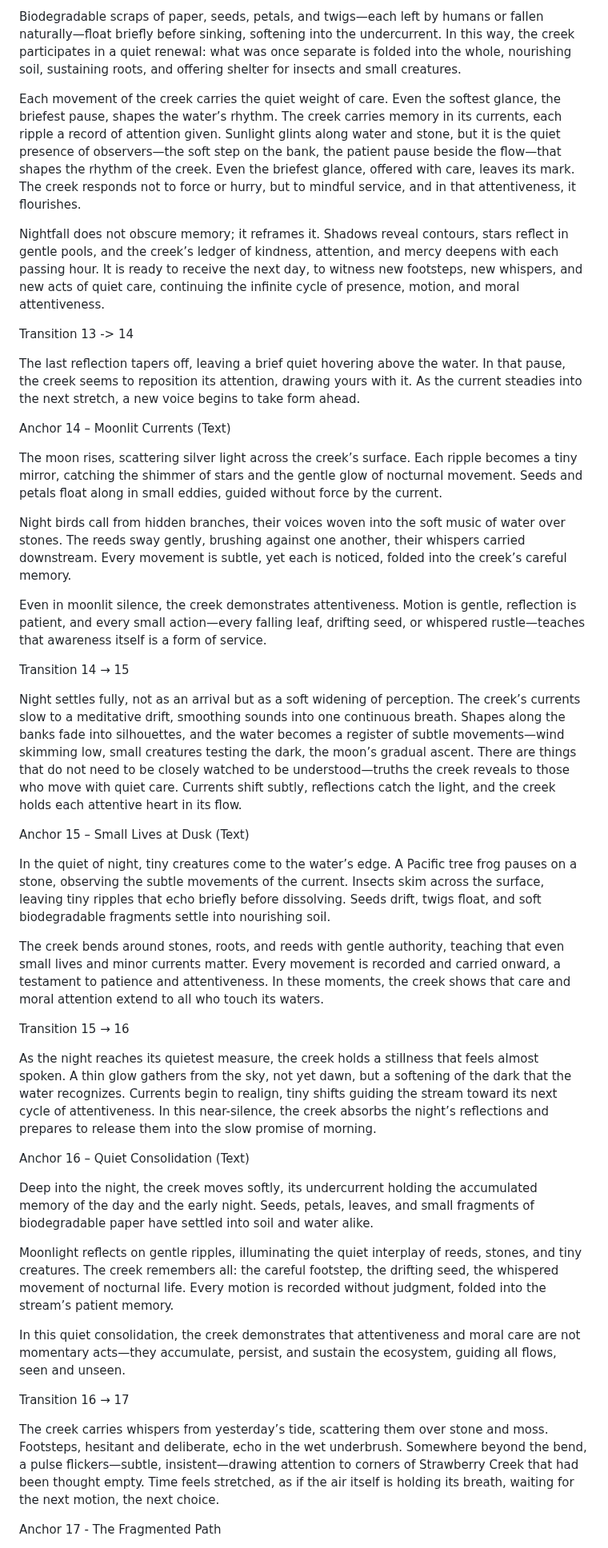
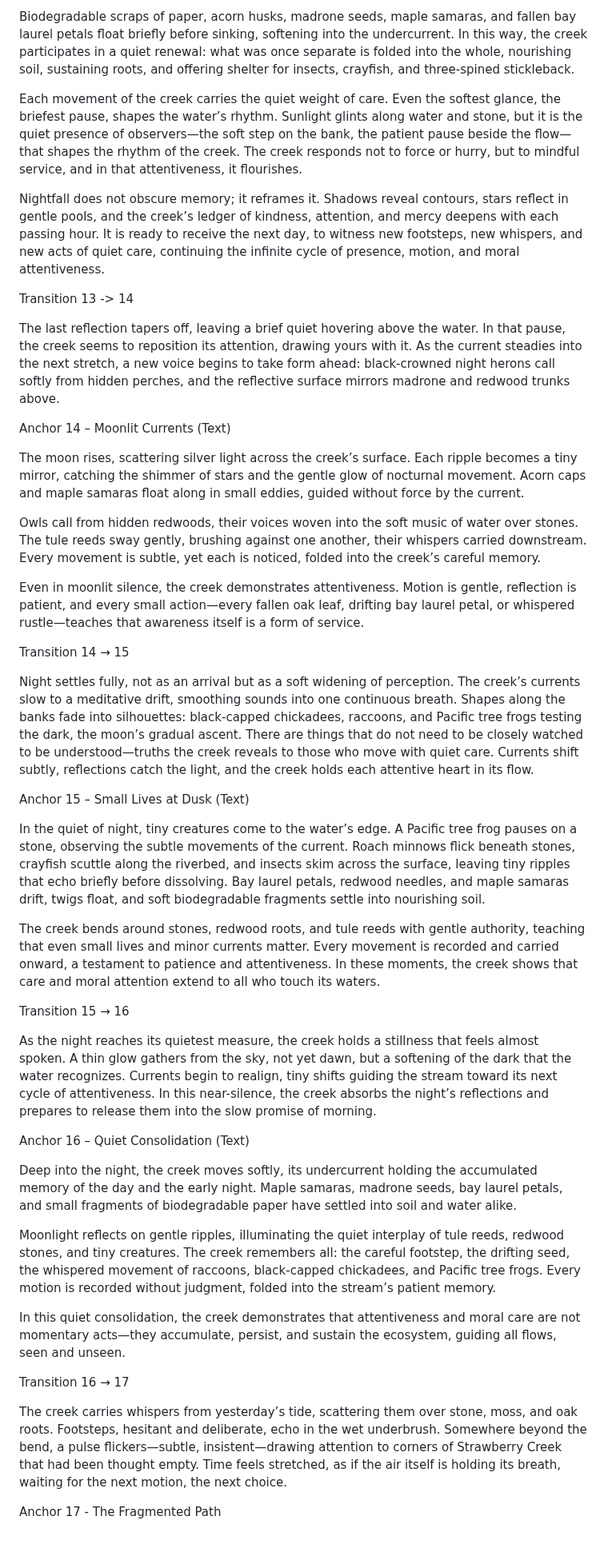
Before and after one commit to remfan1994/strawberry-creek-voices, a Markdown page: narrative/continuous_flow.md, the part around one of its changes. Shown at 80% size. Drawn GitHub-style.

```diff
--- a/narrative/continuous_flow.md
+++ b/narrative/continuous_flow.md
@@ -188,34 +186,32 @@ Night approaches gently. The creek, now a quieter voice, listens to the sighs of
 
-Biodegradable scraps of paper, seeds, petals, and twigs—each left by humans or fallen naturally—float briefly before sinking, softening into the undercurrent. In this way, the creek participates in a quiet renewal: what was once separate is folded into the whole, nourishing soil, sustaining roots, and offering shelter for insects and small creatures.
+Biodegradable scraps of paper, acorn husks, madrone seeds, maple samaras, and fallen bay laurel petals float briefly before sinking, softening into the undercurrent. In this way, the creek participates in a quiet renewal: what was once separate is folded into the whole, nourishing soil, sustaining roots, and offering shelter for insects, crayfish, and three-spined stickleback.
 
-Each movement of the creek carries the quiet weight of care. Even the softest glance, the briefest pause, shapes the water’s rhythm. The creek carries memory in its currents, each ripple a record of attention given. Sunlight glints along water and stone, but it is the quiet presence of observers—the soft step on the bank, the patient pause beside the flow—that shapes the rhythm of the creek. Even the briefest glance, offered with care, leaves its mark. The creek responds not to force or hurry, but to mindful service, and in that attentiveness, it flourishes.
+Each movement of the creek carries the quiet weight of care. Even the softest glance, the briefest pause, shapes the water’s rhythm. Sunlight glints along water and stone, but it is the quiet presence of observers—the soft step on the bank, the patient pause beside the flow—that shapes the rhythm of the creek. The creek responds not to force or hurry, but to mindful service, and in that attentiveness, it flourishes.
 
 Nightfall does not obscure memory; it reframes it. Shadows reveal contours, stars reflect in gentle pools, and the creek’s ledger of kindness, attention, and mercy deepens with each passing hour. It is ready to receive the next day, to witness new footsteps, new whispers, and new acts of quiet care, continuing the infinite cycle of presence, motion, and moral attentiveness.
 
 Transition 13 -> 14
 
-The last reflection tapers off, leaving a brief quiet hovering above the water.
-In that pause, the creek seems to reposition its attention, drawing yours with it.
-As the current steadies into the next stretch, a new voice begins to take form ahead.
+The last reflection tapers off, leaving a brief quiet hovering above the water. In that pause, the creek seems to reposition its attention, drawing yours with it. As the current steadies into the next stretch, a new voice begins to take form ahead: black-crowned night herons call softly from hidden perches, and the reflective surface mirrors madrone and redwood trunks above.
 
 Anchor 14 – Moonlit Currents (Text)
 
-The moon rises, scattering silver light across the creek’s surface. Each ripple becomes a tiny mirror, catching the shimmer of stars and the gentle glow of nocturnal movement. Seeds and petals float along in small eddies, guided without force by the current.
+The moon rises, scattering silver light across the creek’s surface. Each ripple becomes a tiny mirror, catching the shimmer of stars and the gentle glow of nocturnal movement. Acorn caps and maple samaras float along in small eddies, guided without force by the current.
 
-Night birds call from hidden branches, their voices woven into the soft music of water over stones. The reeds sway gently, brushing against one another, their whispers carried downstream. Every movement is subtle, yet each is noticed, folded into the creek’s careful memory.
+Owls call from hidden redwoods, their voices woven into the soft music of water over stones. The tule reeds sway gently, brushing against one another, their whispers carried downstream. Every movement is subtle, yet each is noticed, folded into the creek’s careful memory.
 
-Even in moonlit silence, the creek demonstrates attentiveness. Motion is gentle, reflection is patient, and every small action—every falling leaf, drifting seed, or whispered rustle—teaches that awareness itself is a form of service.
+Even in moonlit silence, the creek demonstrates attentiveness. Motion is gentle, reflection is patient, and every small action—every fallen oak leaf, drifting bay laurel petal, or whispered rustle—teaches that awareness itself is a form of service.
 
 Transition 14 → 15
 
-Night settles fully, not as an arrival but as a soft widening of perception. The creek’s currents slow to a meditative drift, smoothing sounds into one continuous breath. Shapes along the banks fade into silhouettes, and the water becomes a register of subtle movements—wind skimming low, small creatures testing the dark, the moon’s gradual ascent. There are things that do not need to be closely watched to be understood—truths the creek reveals to those who move with quiet care. Currents shift subtly, reflections catch the light, and the creek holds each attentive heart in its flow.
+Night settles fully, not as an arrival but as a soft widening of perception. The creek’s currents slow to a meditative drift, smoothing sounds into one continuous breath. Shapes along the banks fade into silhouettes: black-capped chickadees, raccoons, and Pacific tree frogs testing the dark, the moon’s gradual ascent. There are things that do not need to be closely watched to be understood—truths the creek reveals to those who move with quiet care. Currents shift subtly, reflections catch the light, and the creek holds each attentive heart in its flow.
 
 
 Anchor 15 – Small Lives at Dusk (Text)
 
-In the quiet of night, tiny creatures come to the water’s edge. A Pacific tree frog pauses on a stone, observing the subtle movements of the current. Insects skim across the surface, leaving tiny ripples that echo briefly before dissolving. Seeds drift, twigs float, and soft biodegradable fragments settle into nourishing soil.
+In the quiet of night, tiny creatures come to the water’s edge. A Pacific tree frog pauses on a stone, observing the subtle movements of the current. Roach minnows flick beneath stones, crayfish scuttle along the riverbed, and insects skim across the surface, leaving tiny ripples that echo briefly before dissolving. Bay laurel petals, redwood needles, and maple samaras drift, twigs float, and soft biodegradable fragments settle into nourishing soil.
 
-The creek bends around stones, roots, and reeds with gentle authority, teaching that even small lives and minor currents matter. Every movement is recorded and carried onward, a testament to patience and attentiveness. In these moments, the creek shows that care and moral attention extend to all who touch its waters.
+The creek bends around stones, redwood roots, and tule reeds with gentle authority, teaching that even small lives and minor currents matter. Every movement is recorded and carried onward, a testament to patience and attentiveness. In these moments, the creek shows that care and moral attention extend to all who touch its waters.
 
 Transition 15 → 16
 
@@ -223,15 +219,15 @@ As the night reaches its quietest measure, the creek holds a stillness that feel
 
 Anchor 16 – Quiet Consolidation (Text)
 
-Deep into the night, the creek moves softly, its undercurrent holding the accumulated memory of the day and the early night. Seeds, petals, leaves, and small fragments of biodegradable paper have settled into soil and water alike.
+Deep into the night, the creek moves softly, its undercurrent holding the accumulated memory of the day and the early night. Maple samaras, madrone seeds, bay laurel petals, and small fragments of biodegradable paper have settled into soil and water alike.
 
-Moonlight reflects on gentle ripples, illuminating the quiet interplay of reeds, stones, and tiny creatures. The creek remembers all: the careful footstep, the drifting seed, the whispered movement of nocturnal life. Every motion is recorded without judgment, folded into the stream’s patient memory.
+Moonlight reflects on gentle ripples, illuminating the quiet interplay of tule reeds, redwood stones, and tiny creatures. The creek remembers all: the careful footstep, the drifting seed, the whispered movement of raccoons, black-capped chickadees, and Pacific tree frogs. Every motion is recorded without judgment, folded into the stream’s patient memory.
 
 In this quiet consolidation, the creek demonstrates that attentiveness and moral care are not momentary acts—they accumulate, persist, and sustain the ecosystem, guiding all flows, seen and unseen.
 
 Transition 16 → 17
 
-The creek carries whispers from yesterday’s tide, scattering them over stone and moss. Footsteps, hesitant and deliberate, echo in the wet underbrush. Somewhere beyond the bend, a pulse flickers—subtle, insistent—drawing attention to corners of Strawberry Creek that had been thought empty. Time feels stretched, as if the air itself is holding its breath, waiting for the next motion, the next choice.
+The creek carries whispers from yesterday’s tide, scattering them over stone, moss, and oak roots. Footsteps, hesitant and deliberate, echo in the wet underbrush. Somewhere beyond the bend, a pulse flickers—subtle, insistent—drawing attention to corners of Strawberry Creek that had been thought empty. Time feels stretched, as if the air itself is holding its breath, waiting for the next motion, the next choice.
 
 Anchor 17 - The Fragmented Path
 
```
Also changed, not shown: other parts of narrative/continuous_flow.md (+61 -65 lines).
